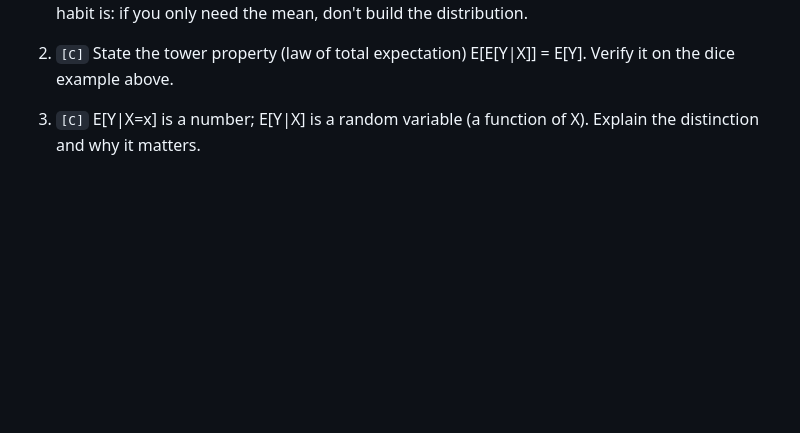
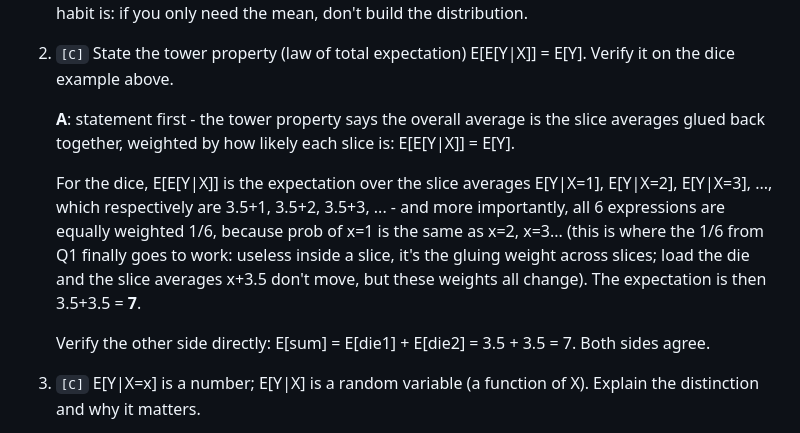
Before and after one commit to zhnzhang61/cs-resources, a Markdown page: Notes Basic.md, the part around the change. Drawn GitHub-style; blank space fills up the shorter version.

Commit message:
Notes Basic §1.2: answer for tower property on the dice example
Statement first (global average = slice averages glued by slice
probabilities), user's slice-enumeration route with the 1/6 weights
named explicitly (the Q1 leftover finally on the job; loaded-die
contrast for what moves and what doesn't), and the verify closed on
both sides.

Co-Authored-By: Claude Fable 5 <noreply@anthropic.com>

```diff
--- a/Notes Basic.md
+++ b/Notes Basic.md
@@ -34,6 +34,13 @@ Note: #5 and #6 are a pair — #5 is how to convert between distributions (likel
    Sanity check the heavy way: inside the slice, sum is 4,...,9 with prob 1/6 each, average = 39/6 = 6.5. Same number - but notice we never needed this distribution. For ten dice with the first = 3, the sum's distribution is a mess, but linearity gives 3 + 9×3.5 = 34.5 instantly. That's why the habit is: if you only need the mean, don't build the distribution.
 
 2. `[C]` State the tower property (law of total expectation) E[E[Y|X]] = E[Y]. Verify it on the dice example above.
+
+   **A**: statement first - the tower property says the overall average is the slice averages glued back together, weighted by how likely each slice is: E[E[Y|X]] = E[Y].
+
+   For the dice, E[E[Y|X]] is the expectation over the slice averages E[Y|X=1], E[Y|X=2], E[Y|X=3], ..., which respectively are 3.5+1, 3.5+2, 3.5+3, ... - and more importantly, all 6 expressions are equally weighted 1/6, because prob of x=1 is the same as x=2, x=3... (this is where the 1/6 from Q1 finally goes to work: useless inside a slice, it's the gluing weight across slices; load the die and the slice averages x+3.5 don't move, but these weights all change). The expectation is then 3.5+3.5 = **7**.
+
+   Verify the other side directly: E[sum] = E[die1] + E[die2] = 3.5 + 3.5 = 7. Both sides agree.
+
 3. `[C]` E[Y|X=x] is a number; E[Y|X] is a random variable (a function of X). Explain the distinction and why it matters.
 4. `[C]` Show that the function g minimizing E[(Y − g(X))²] is g(X) = E[Y|X]. (The L² projection property — the single most reused fact in all three directions.)
 5. `[C]` State and prove the conditional variance decomposition Var(Y) = E[Var(Y|X)] + Var(E[Y|X]). Interpret both terms.
```
